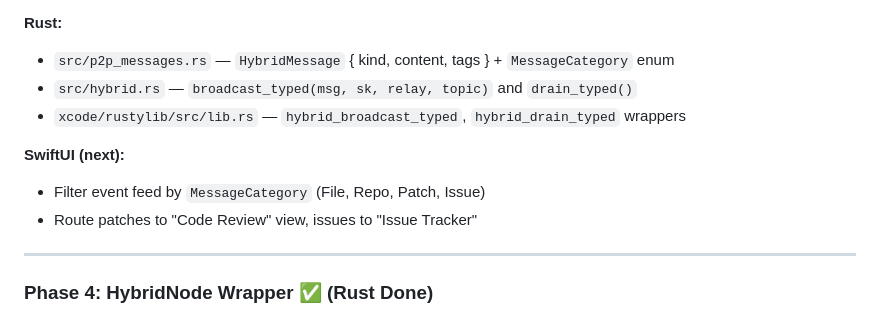
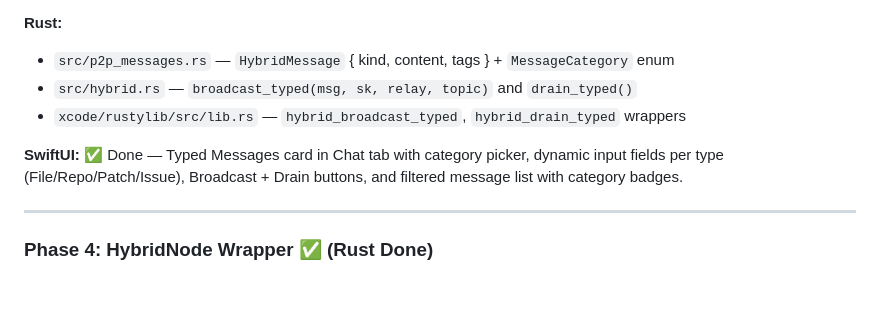
Before and after one commit to RandyMcMillan/kubo-rs, a Markdown page: xcode/HYBRID-PROTOCOL.md, the part around one of its changes. Rendered like a GitHub page; blank space fills up the shorter version.

Commit message:
docs(xcode): mark Phase 15 SwiftUI wiring complete in HYBRID-PROTOCOL.md

```diff
--- a/xcode/HYBRID-PROTOCOL.md
+++ b/xcode/HYBRID-PROTOCOL.md
@@ -239,9 +239,7 @@ Exposed Phase 9 + Phase 10 methods to Swift.
 - `src/hybrid.rs` — `broadcast_typed(msg, sk, relay, topic)` and `drain_typed()`
 - `xcode/rustylib/src/lib.rs` — `hybrid_broadcast_typed`, `hybrid_drain_typed` wrappers
 
-**SwiftUI (next):**
-- Filter event feed by `MessageCategory` (File, Repo, Patch, Issue)
-- Route patches to "Code Review" view, issues to "Issue Tracker"
+**SwiftUI:** ✅ Done — Typed Messages card in Chat tab with category picker, dynamic input fields per type (File/Repo/Patch/Issue), Broadcast + Drain buttons, and filtered message list with category badges.
 
 ---
 
```
Also changed, not shown: other parts of xcode/HYBRID-PROTOCOL.md (+1 -1 lines).
